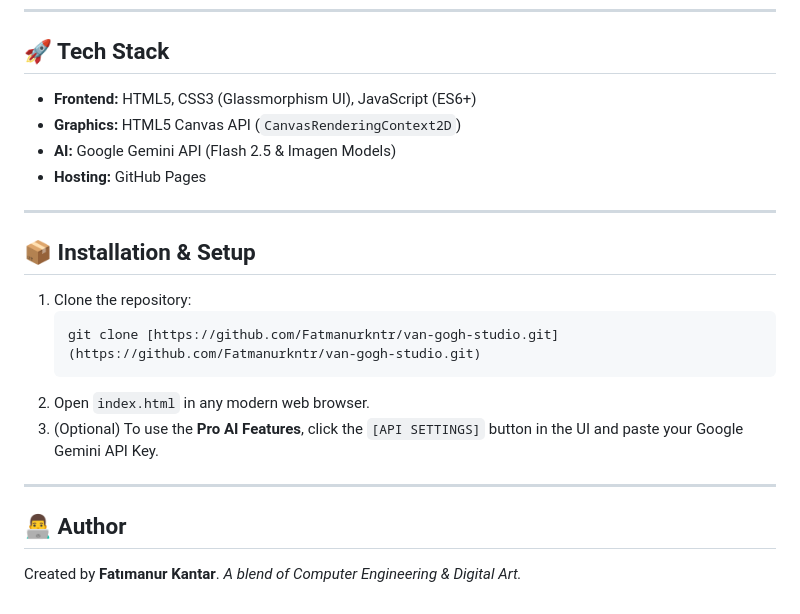
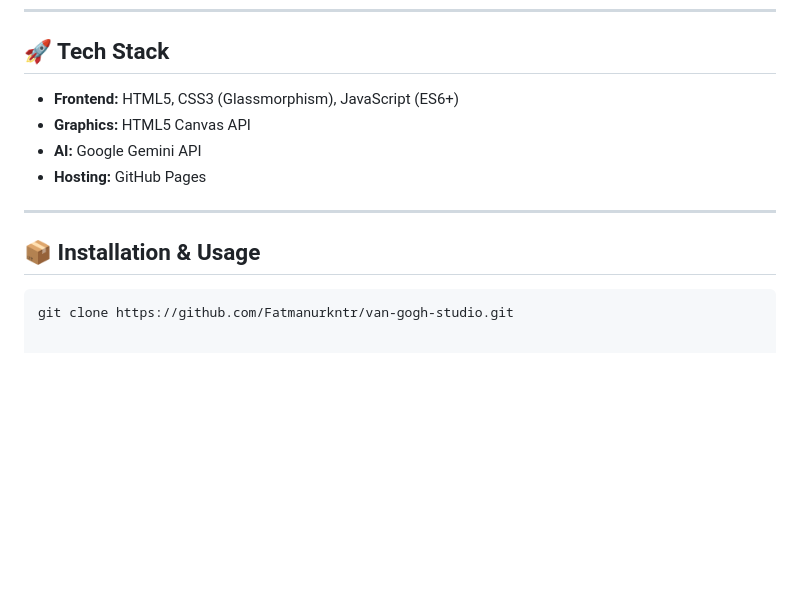
Before and after one commit to Fatmanurkntr/van-gogh-studio, a Markdown page: README.md, the part around the change printed below. GitHub-like rendering; blank space fills up the shorter version.

````diff
--- a/README.md
+++ b/README.md
@@ -58,26 +71,14 @@ We use a dual approach for AI features:
 ---
 
 ## 🚀 Tech Stack
-
-* **Frontend:** HTML5, CSS3 (Glassmorphism UI), JavaScript (ES6+)
-* **Graphics:** HTML5 Canvas API (`CanvasRenderingContext2D`)
-* **AI:** Google Gemini API (Flash 2.5 & Imagen Models)
-* **Hosting:** GitHub Pages
+- **Frontend:** HTML5, CSS3 (Glassmorphism), JavaScript (ES6+)
+- **Graphics:** HTML5 Canvas API
+- **AI:** Google Gemini API
+- **Hosting:** GitHub Pages
 
 ---
 
-## 📦 Installation & Setup
+## 📦 Installation & Usage
 
-1.  Clone the repository:
-    ```bash
-    git clone [https://github.com/Fatmanurkntr/van-gogh-studio.git](https://github.com/Fatmanurkntr/van-gogh-studio.git)
-    ```
-2.  Open `index.html` in any modern web browser.
-3.  (Optional) To use the **Pro AI Features**, click the `[API SETTINGS]` button in the UI and paste your Google Gemini API Key.
-
----
-
-## 👨‍💻 Author
-
-Created by **Fatımanur Kantar**.
-*A blend of Computer Engineering & Digital Art.*
+```bash
+git clone https://github.com/Fatmanurkntr/van-gogh-studio.git
````
Also changed, not shown: other parts of README.md (+47 -34 lines).
